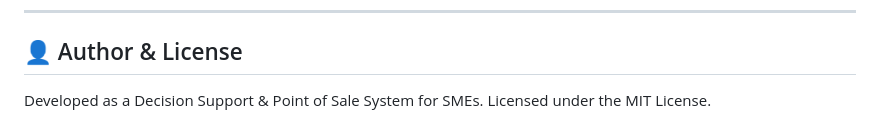
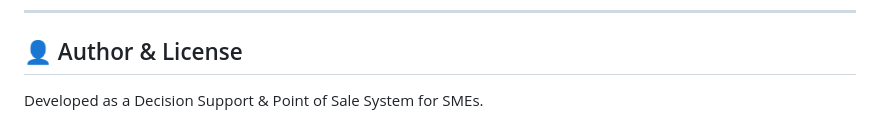
Before and after one commit to NeoN1015/POS_DSS_Project, a Markdown page: README.md, the part around the change. GitHub-like rendering.

```diff
--- a/README.md
+++ b/README.md
@@ -167,4 +167,3 @@ npm run build
 
 ## 👤 Author & License
 Developed as a Decision Support & Point of Sale System for SMEs.
-Licensed under the MIT License.
```
